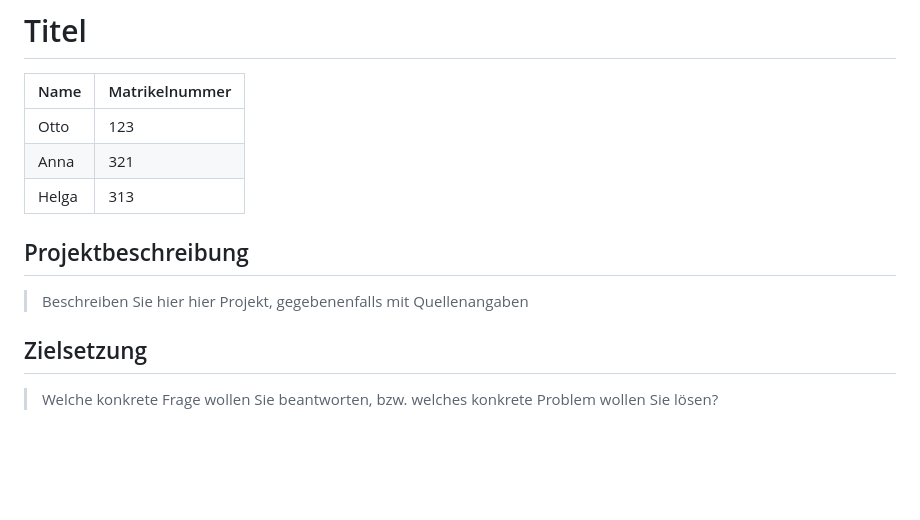
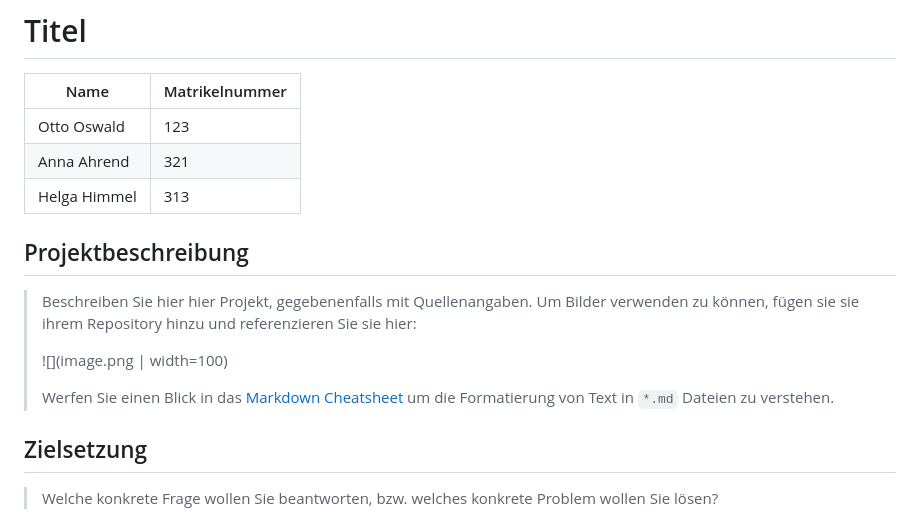
Before and after one commit to joergbrech/modsim2-projektbeschreibung, a Markdown page: PROJEKTBESCHREIBUNG.md, the part around the change. GitHub-like rendering; blank space fills up the shorter version.

Commit message:
modify projektbeschreibung

```diff
--- a/PROJEKTBESCHREIBUNG.md
+++ b/PROJEKTBESCHREIBUNG.md
@@ -2,13 +2,17 @@
 
 | Name | Matrikelnummer |
 | - | - |
-| Otto | 123 |
-| Anna | 321 |
-| Helga | 313 |
+| Otto Oswald | 123 |
+| Anna Ahrend | 321 |
+| Helga Himmel | 313 |
 
 ## Projektbeschreibung
 
-> Beschreiben Sie hier hier Projekt, gegebenenfalls mit Quellenangaben
+> Beschreiben Sie hier hier Projekt, gegebenenfalls mit Quellenangaben. Um Bilder verwenden zu können, fügen sie sie ihrem Repository hinzu und referenzieren Sie sie hier:
+>
+> ![](image.png | width=100)
+>
+>  Werfen Sie einen Blick in das [Markdown Cheatsheet](https://github.com/adam-p/markdown-here/wiki/Markdown-Cheatsheet) um die Formatierung von Text in `*.md` Dateien zu verstehen.
 
 ## Zielsetzung
 
```
Also changed, not shown: image.png (added).
